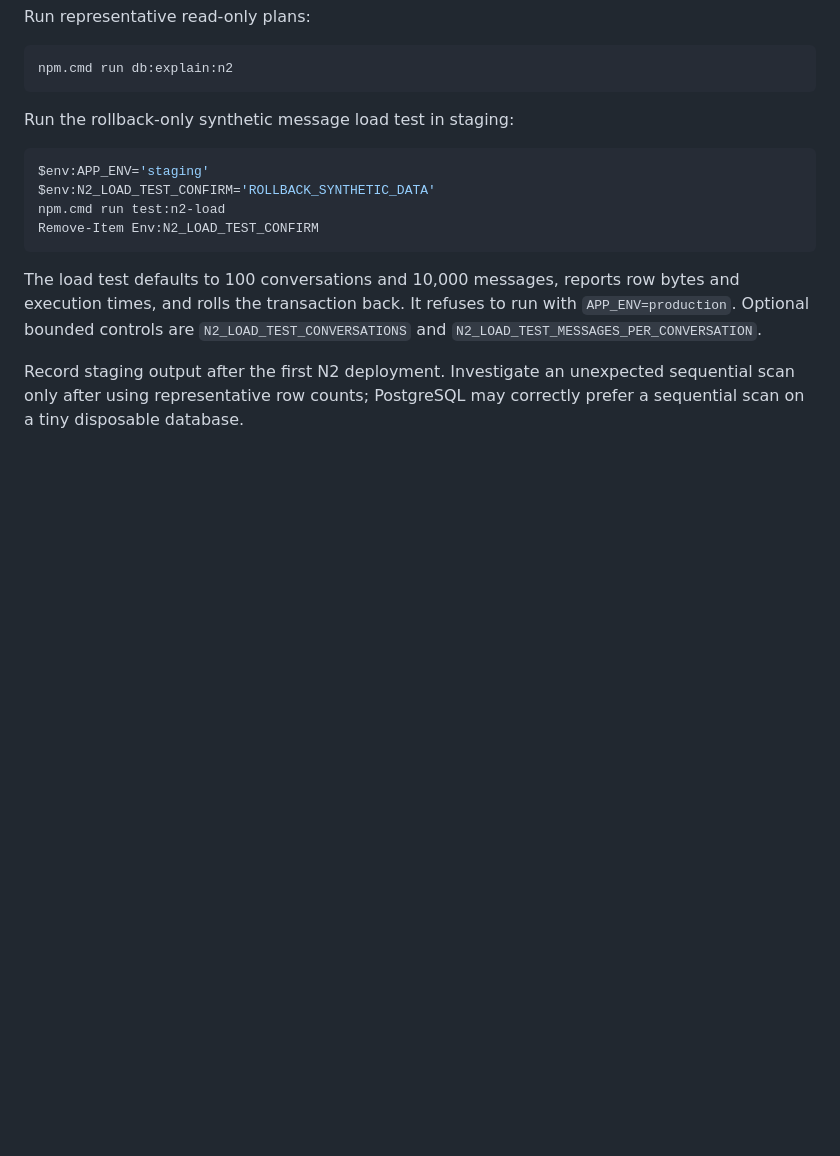
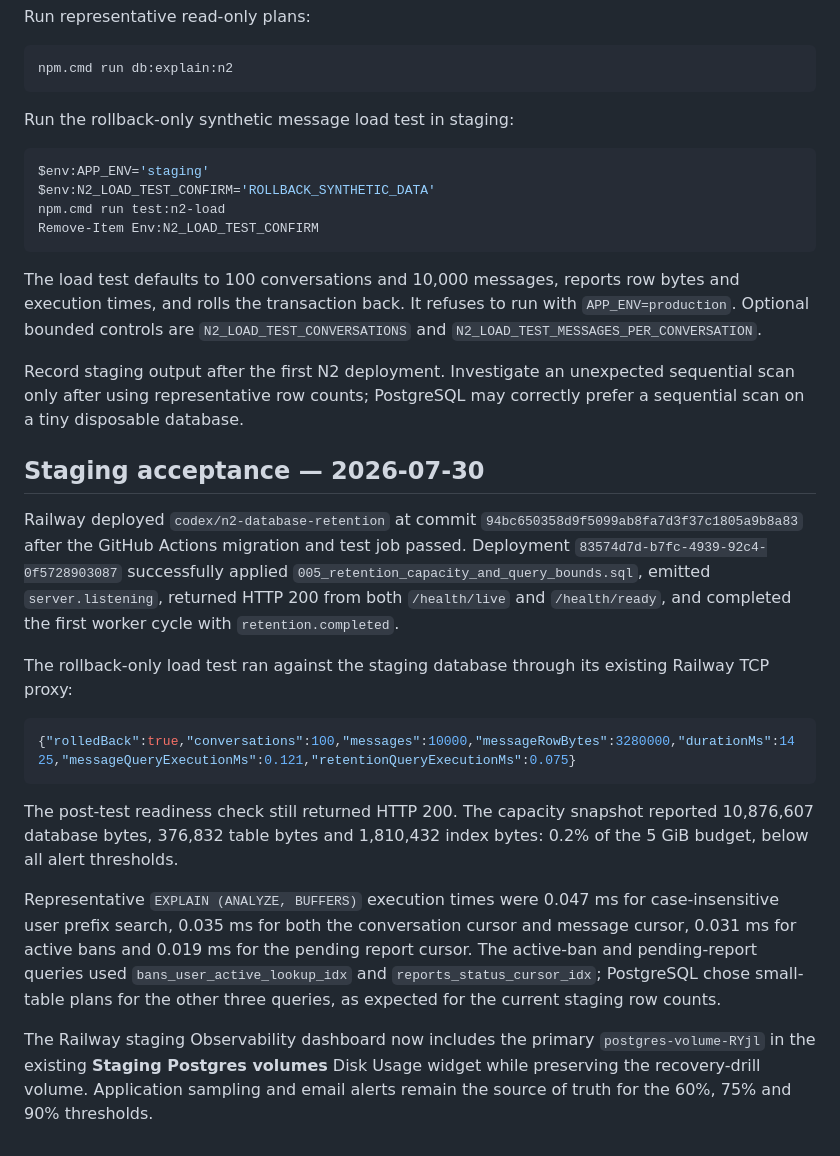
Before and after one commit to gabriellos88/Nevely, a Markdown page: docs/operations/database-retention-and-capacity.md, the part around the change. Rendered like a GitHub page; blank space fills up the shorter version.

Commit message:
Record N2 staging acceptance

````diff
--- a/docs/operations/database-retention-and-capacity.md
+++ b/docs/operations/database-retention-and-capacity.md
@@ -210,3 +210,37 @@ with `APP_ENV=production`. Optional bounded controls are
 Record staging output after the first N2 deployment. Investigate an unexpected
 sequential scan only after using representative row counts; PostgreSQL may
 correctly prefer a sequential scan on a tiny disposable database.
+
+## Staging acceptance — 2026-07-30
+
+Railway deployed `codex/n2-database-retention` at commit
+`94bc650358d9f5099ab8fa7d3f37c1805a9b8a83` after the GitHub Actions migration
+and test job passed. Deployment `83574d7d-b7fc-4939-92c4-0f5728903087`
+successfully applied `005_retention_capacity_and_query_bounds.sql`, emitted
+`server.listening`, returned HTTP 200 from both `/health/live` and
+`/health/ready`, and completed the first worker cycle with
+`retention.completed`.
+
+The rollback-only load test ran against the staging database through its
+existing Railway TCP proxy:
+
+```json
+{"rolledBack":true,"conversations":100,"messages":10000,"messageRowBytes":3280000,"durationMs":1425,"messageQueryExecutionMs":0.121,"retentionQueryExecutionMs":0.075}
+```
+
+The post-test readiness check still returned HTTP 200. The capacity snapshot
+reported 10,876,607 database bytes, 376,832 table bytes and 1,810,432 index
+bytes: 0.2% of the 5 GiB budget, below all alert thresholds.
+
+Representative `EXPLAIN (ANALYZE, BUFFERS)` execution times were 0.047 ms for
+case-insensitive user prefix search, 0.035 ms for both the conversation cursor
+and message cursor, 0.031 ms for active bans and 0.019 ms for the pending report
+cursor. The active-ban and pending-report queries used
+`bans_user_active_lookup_idx` and `reports_status_cursor_idx`; PostgreSQL chose
+small-table plans for the other three queries, as expected for the current
+staging row counts.
+
+The Railway staging Observability dashboard now includes the primary
+`postgres-volume-RYjl` in the existing **Staging Postgres volumes** Disk Usage
+widget while preserving the recovery-drill volume. Application sampling and
+email alerts remain the source of truth for the 60%, 75% and 90% thresholds.
````
Also changed, not shown: TODO.md (+9 -7 lines).
